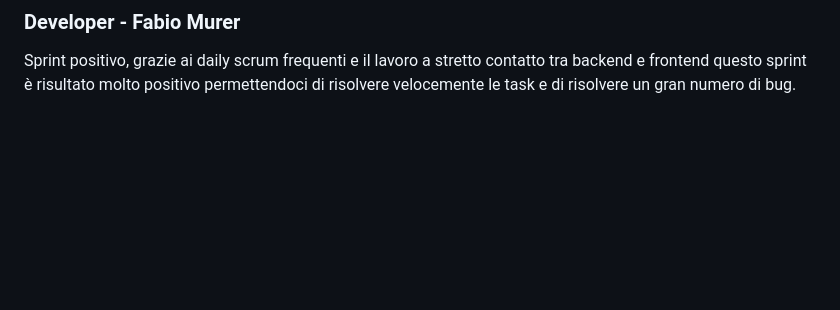
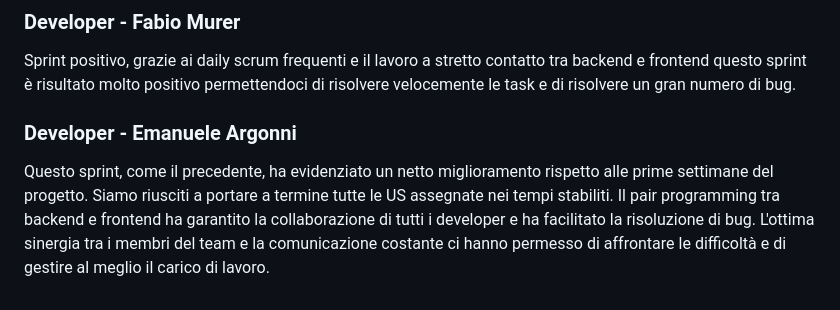
Before and after one commit to samuelemusiani/vezgammon, a Markdown page: doc/retrospettiva.md, the part around the change printed below. Drawn GitHub-style; blank space fills up the shorter version.

Commit message:
add: retrospettiva s4 emanuele

```diff
--- a/doc/retrospettiva.md
+++ b/doc/retrospettiva.md
@@ -175,3 +175,8 @@ Questo sprint ha evidenziato l’ottima coesione del team e il rispetto dei prin
 ### Developer - Fabio Murer
 Sprint positivo, grazie ai daily scrum frequenti e il lavoro a stretto contatto tra backend e frontend questo sprint
 è risultato molto positivo permettendoci di risolvere velocemente le task e di risolvere un gran numero di bug.
+
+### Developer - Emanuele Argonni
+Questo sprint, come il precedente, ha evidenziato un netto miglioramento rispetto alle prime settimane del progetto. Siamo riusciti a portare a termine tutte le US
+assegnate nei tempi stabiliti. Il pair programming tra backend e frontend ha garantito la collaborazione di tutti i developer e ha facilitato la risoluzione di bug.
+L'ottima sinergia tra i membri del team e la comunicazione costante ci hanno permesso di affrontare le difficoltà e di gestire al meglio il carico di lavoro.
```
Also changed, not shown: other parts of doc/retrospettiva.md (+7 -7 lines).
